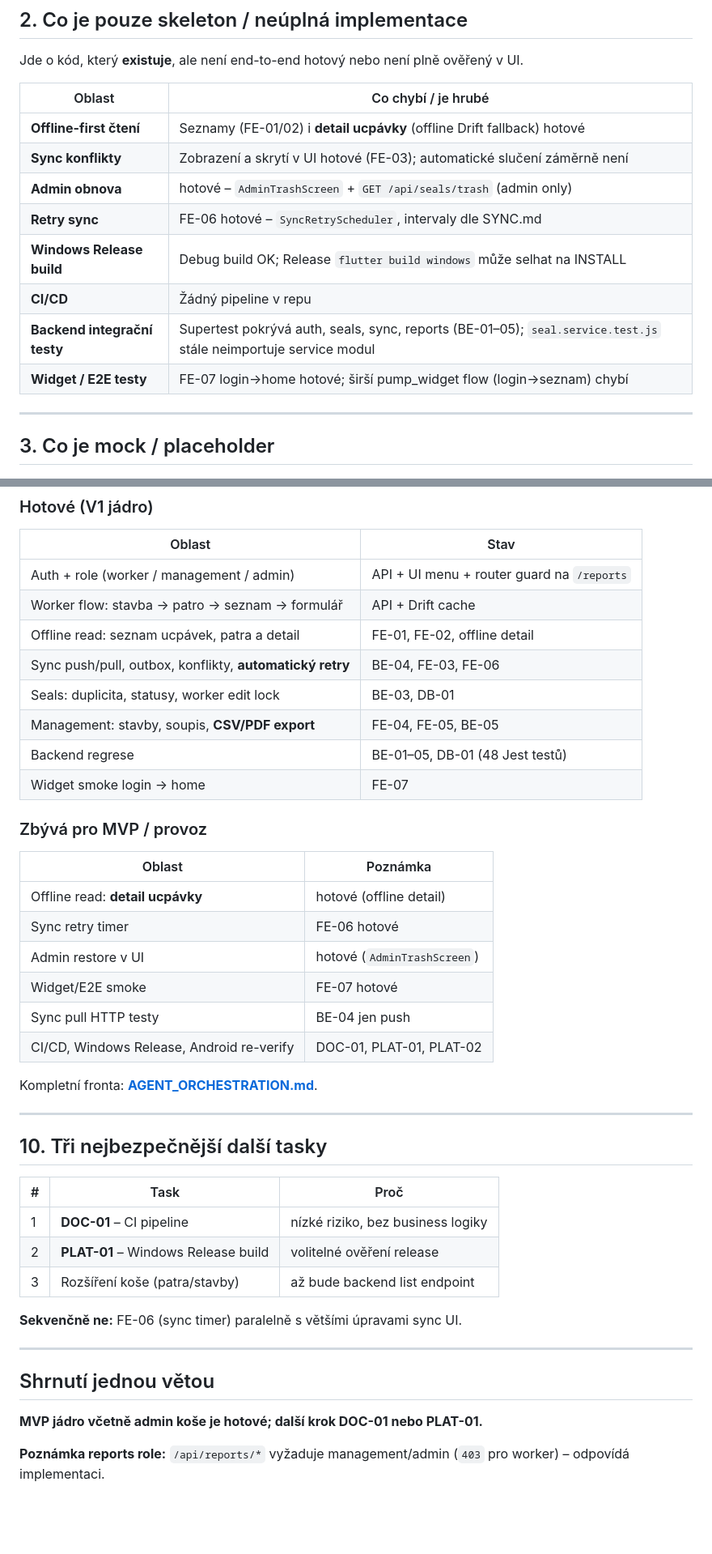
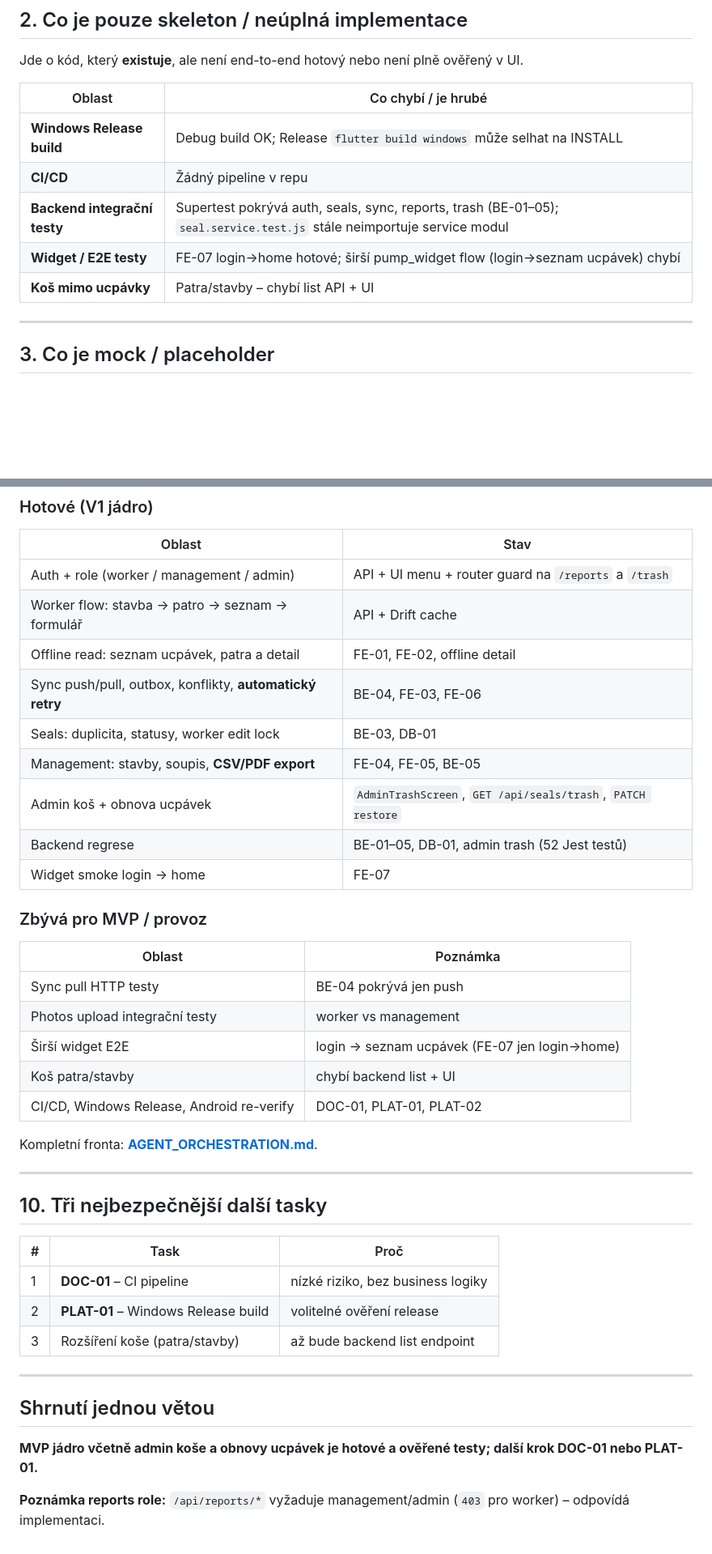
Before and after one commit to Vojtan1995/firemni, a Markdown page: PROJECT_STATUS.md, 2 parts joined by grey strips. Shown at 81% size. Drawn GitHub-style; blank space fills up the shorter version.

Commit message:
docs: update project status after admin restore
Co-authored-by: Cursor <cursoragent@cursor.com>

```diff
--- a/PROJECT_STATUS.md
+++ b/PROJECT_STATUS.md
@@ -90,14 +92,11 @@ Jde o kód, který **existuje**, ale není end-to-end hotový nebo není plně o
 
 | Oblast | Co chybí / je hrubé |
 |--------|---------------------|
-| **Offline-first čtení** | Seznamy (FE-01/02) i **detail ucpávky** (offline Drift fallback) hotové |
-| **Sync konflikty** | Zobrazení a skrytí v UI hotové (FE-03); automatické slučení záměrně není |
-| **Admin obnova** | hotové – `AdminTrashScreen` + `GET /api/seals/trash` (admin only) |
-| **Retry sync** | FE-06 hotové – `SyncRetryScheduler`, intervaly dle SYNC.md |
 | **Windows Release build** | Debug build OK; Release `flutter build windows` může selhat na INSTALL |
 | **CI/CD** | Žádný pipeline v repu |
-| **Backend integrační testy** | Supertest pokrývá auth, seals, sync, reports (BE-01–05); `seal.service.test.js` stále neimportuje service modul |
-| **Widget / E2E testy** | FE-07 login→home hotové; širší pump_widget flow (login→seznam) chybí |
+| **Backend integrační testy** | Supertest pokrývá auth, seals, sync, reports, trash (BE-01–05); `seal.service.test.js` stále neimportuje service modul |
+| **Widget / E2E testy** | FE-07 login→home hotové; širší pump_widget flow (login→seznam ucpávek) chybí |
+| **Koš mimo ucpávky** | Patra/stavby – chybí list API + UI |
 
 ---
 
@@ -249,24 +242,24 @@ cd frontend && flutter test test/integration/runtime_verification_test.dart
 
 | Oblast | Stav |
 |--------|------|
-| Auth + role (worker / management / admin) | API + UI menu + router guard na `/reports` |
+| Auth + role (worker / management / admin) | API + UI menu + router guard na `/reports` a `/trash` |
 | Worker flow: stavba → patro → seznam → formulář | API + Drift cache |
 | Offline read: seznam ucpávek, patra a detail | FE-01, FE-02, offline detail |
 | Sync push/pull, outbox, konflikty, **automatický retry** | BE-04, FE-03, FE-06 |
 | Seals: duplicita, statusy, worker edit lock | BE-03, DB-01 |
 | Management: stavby, soupis, **CSV/PDF export** | FE-04, FE-05, BE-05 |
-| Backend regrese | BE-01–05, DB-01 (48 Jest testů) |
+| Admin koš + obnova ucpávek | `AdminTrashScreen`, `GET /api/seals/trash`, `PATCH restore` |
+| Backend regrese | BE-01–05, DB-01, admin trash (52 Jest testů) |
 | Widget smoke login → home | FE-07 |
 
 ### Zbývá pro MVP / provoz
 
 | Oblast | Poznámka |
 |--------|----------|
-| Offline read: **detail ucpávky** | hotové (offline detail) |
-| Sync retry timer | FE-06 hotové |
-| Admin restore v UI | hotové (`AdminTrashScreen`) |
-| Widget/E2E smoke | FE-07 hotové |
-| Sync pull HTTP testy | BE-04 jen push |
+| Sync pull HTTP testy | BE-04 pokrývá jen push |
+| Photos upload integrační testy | worker vs management |
+| Širší widget E2E | login → seznam ucpávek (FE-07 jen login→home) |
+| Koš patra/stavby | chybí backend list + UI |
 | CI/CD, Windows Release, Android re-verify | DOC-01, PLAT-01, PLAT-02 |
 
 Kompletní fronta: **[AGENT_ORCHESTRATION.md](AGENT_ORCHESTRATION.md)**.
@@ -281,12 +274,10 @@ Kompletní fronta: **[AGENT_ORCHESTRATION.md](AGENT_ORCHESTRATION.md)**.
 | 2 | **PLAT-01** – Windows Release build | volitelné ověření release |
 | 3 | Rozšíření koše (patra/stavby) | až bude backend list endpoint |
 
-**Sekvenčně ne:** FE-06 (sync timer) paralelně s většími úpravami sync UI.
-
 ---
 
 ## Shrnutí jednou větou
 
-**MVP jádro včetně admin koše je hotové; další krok DOC-01 nebo PLAT-01.**
+**MVP jádro včetně admin koše a obnovy ucpávek je hotové a ověřené testy; další krok DOC-01 nebo PLAT-01.**
 
 **Poznámka reports role:** `/api/reports/*` vyžaduje management/admin (`403` pro worker) – odpovídá implementaci.
```
Also changed, not shown: other parts of PROJECT_STATUS.md (+15 -19 lines), frontend/FRONTEND_STATUS.md (+8 -9 lines).
